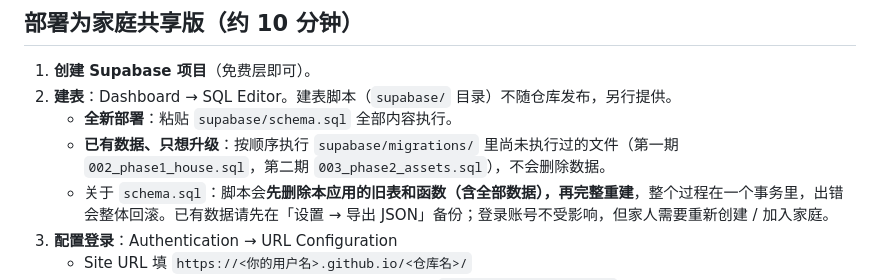
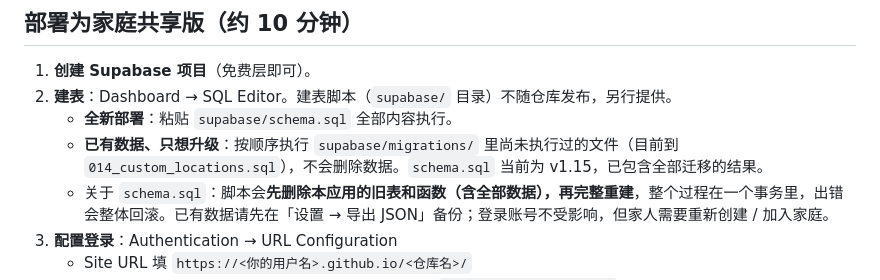
Before and after one commit to dev-hyang/home-pantry, a Markdown page: README.md, the part around the change. Drawn GitHub-style.

Commit message:
docs: README 迁移说明更新到 014，schema.sql v1.15

```diff
--- a/README.md
+++ b/README.md
@@ -51,7 +51,7 @@ GitHub Pages 会把每个文件缓存 10 分钟。页面启动时会比较本次
 1. **创建 Supabase 项目**（免费层即可）。
 2. **建表**：Dashboard → SQL Editor。建表脚本（`supabase/` 目录）不随仓库发布，另行提供。
    - **全新部署**：粘贴 `supabase/schema.sql` 全部内容执行。
-   - **已有数据、只想升级**：按顺序执行 `supabase/migrations/` 里尚未执行过的文件（第一期 `002_phase1_house.sql`，第二期 `003_phase2_assets.sql`），不会删除数据。
+   - **已有数据、只想升级**：按顺序执行 `supabase/migrations/` 里尚未执行过的文件（目前到 `014_custom_locations.sql`），不会删除数据。`schema.sql` 当前为 v1.15，已包含全部迁移的结果。
    - 关于 `schema.sql`：脚本会**先删除本应用的旧表和函数（含全部数据），再完整重建**，整个过程在一个事务里，出错会整体回滚。已有数据请先在「设置 → 导出 JSON」备份；登录账号不受影响，但家人需要重新创建 / 加入家庭。
 3. **配置登录**：Authentication → URL Configuration
    - Site URL 填 `https://<你的用户名>.github.io/<仓库名>/`
```
